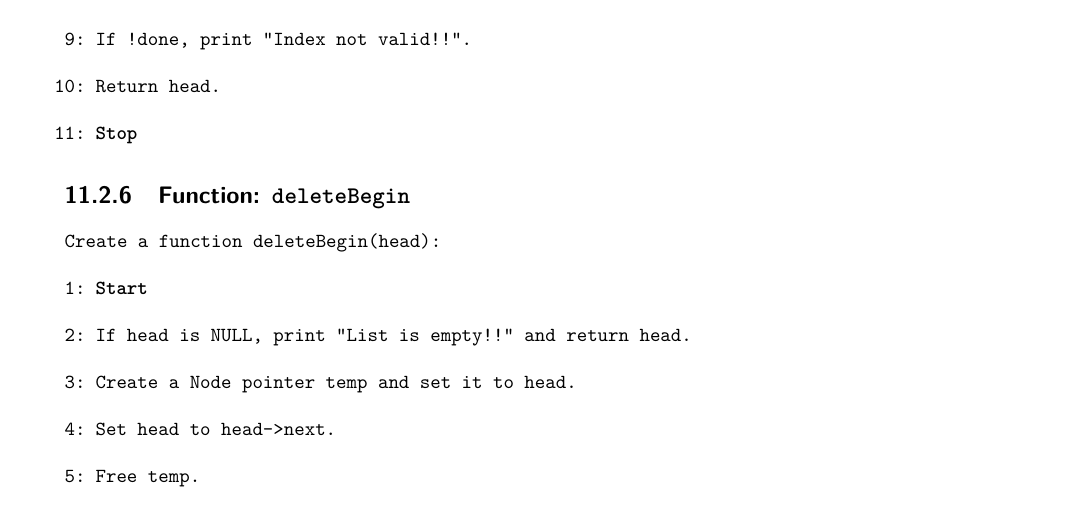
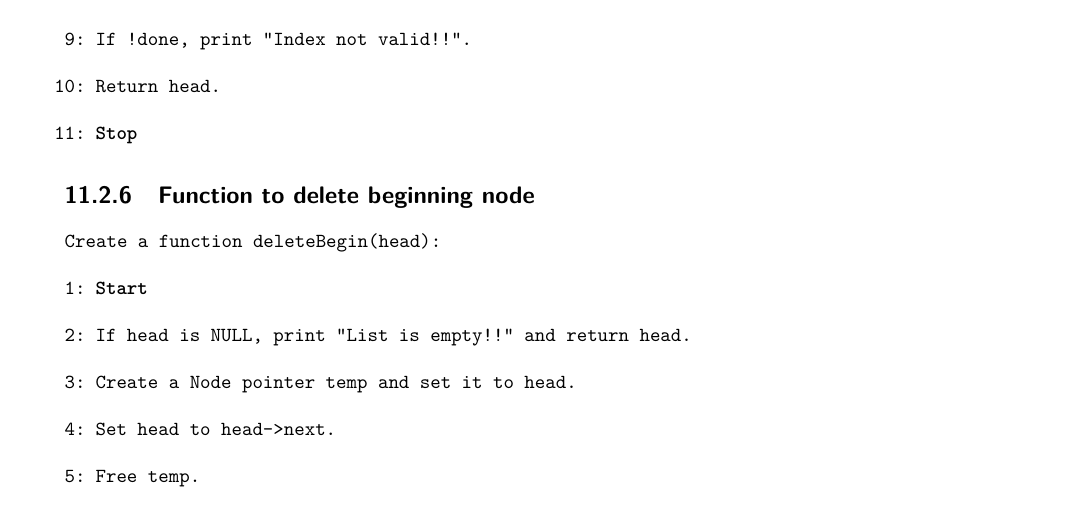
Before and after one commit to MohamedIrfanAM/labworks, a LaTeX document (s3/dsa/record/main.tex, which reads s3/dsa/record/Cycle_2/LinkedList.tex): part of page 76 of 165, cut so that both start at the same text. Compiled offline with pdfLaTeX.

Commit message:
Refactor deleteBegin function name in LinkedList.tex

```diff
--- a/s3/dsa/record/Cycle_2/LinkedList.tex
+++ b/s3/dsa/record/Cycle_2/LinkedList.tex
@@ -81,7 +81,7 @@ To implement a program for various operations on a singly linked list.
     \item \textbf{Stop}
   \end{enumerate}
 
-  \subsection{Function: \texttt{deleteBegin}}
+  \subsection{Function to delete beginning node}
   Create a function \texttt{deleteBegin(head)}:
   \begin{enumerate}[label=\arabic*:,left=0pt]
     \item \textbf{Start}
```
